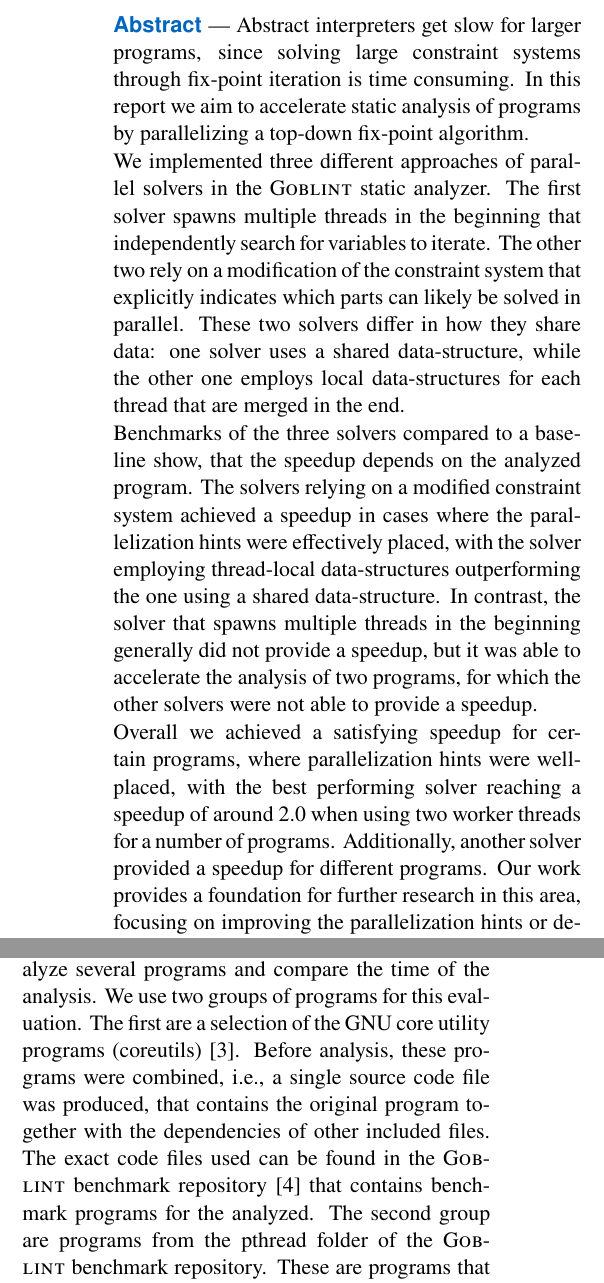
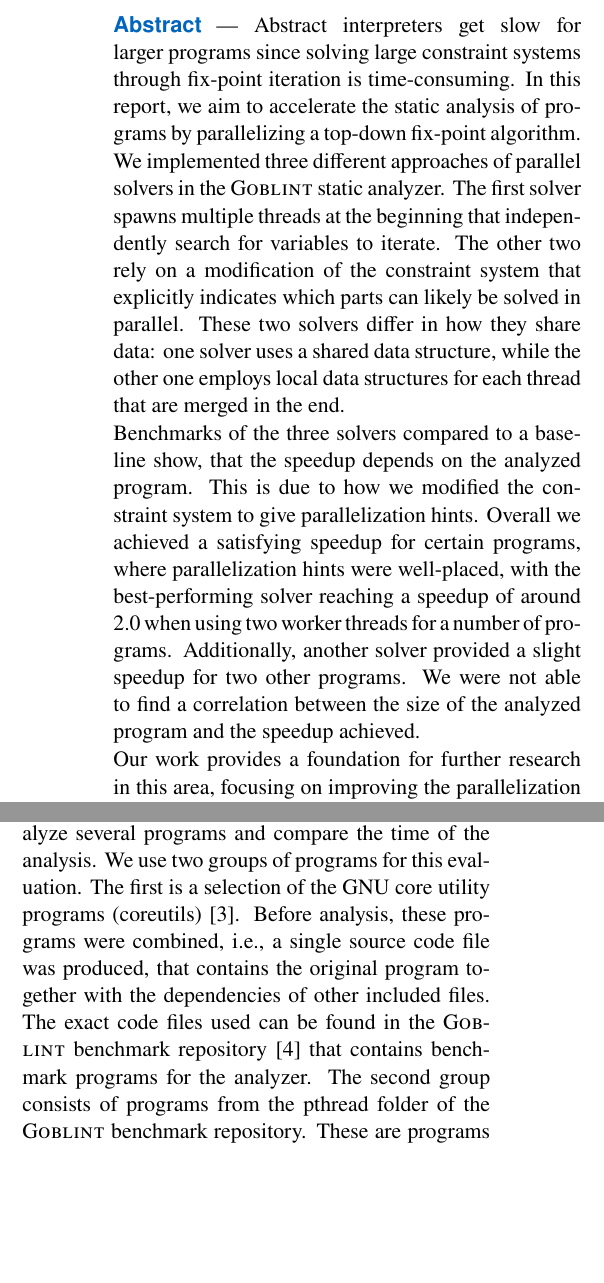
Before and after one commit to FelixKrayer/gr-report-parallel-goblint, a LaTeX document (main.tex, which reads chapters/04-evaluation.tex): two parts of the columns of pages 1 and 7 of 12, joined at a grey line, cut so that both start at the same text, the shorter picture padded with empty space. Compiled offline with pdfLaTeX.

Commit message:
preliminarily done

```diff
--- a/chapters/04-evaluation.tex
+++ b/chapters/04-evaluation.tex
@@ -5,8 +5,8 @@ The source repository of \gob\ contains more than 1400 regression tests. These a
 
   \subsection{Analysis speed}
   \label{sec:eval:speed}
-  To evaluate the speed of the different solvers, we analyze several programs and compare the time of the analysis. We use two groups of programs for this evaluation. The first are a selection of the GNU core utility programs (coreutils)~\cite{gnuCoreutils}. Before analysis, these programs were combined, i.e., a single source code file was produced, that contains the original program together with the dependencies of other included files. The exact code files used can be found in the \gob\ benchmark repository~\cite{goblintBench} that contains benchmark programs for the analyzed.
-  The second group are programs from the pthread folder of the \gob\ benchmark repository. These are programs that use threads more extensively than the coreutil programs, i.e., they use threads slightly more often and the spawned threads perform much more work. We included these programs, since the shared memory \ac{td} and the disjunct \ac{td} depend on threads being spawned in the analyzed program to add tasks that are solved in parallel.\\
+  To evaluate the speed of the different solvers, we analyze several programs and compare the time of the analysis. We use two groups of programs for this evaluation. The first is a selection of the GNU core utility programs (coreutils)~\cite{gnuCoreutils}. Before analysis, these programs were combined, i.e., a single source code file was produced, that contains the original program together with the dependencies of other included files. The exact code files used can be found in the \gob\ benchmark repository~\cite{goblintBench} that contains benchmark programs for the analyzer.
+  The second group consists of programs from the pthread folder of the \gob\ benchmark repository. These are programs that use threads more extensively than the coreutil programs, i.e., they use threads slightly more often and the spawned threads perform much more work. We included these programs since the shared memory \ac{td} and the disjunct \ac{td} depend on threads being spawned in the analyzed program to add tasks that are solved in parallel.\\
   For comparison, we analyze each program once with the single-threaded \ac{td} from~\autoref{sec:background:td} as a baseline and twice with each of the parallelized \acp{td} from~\autoref{sec:method:td_parallel}, where one run was done with only the main thread working and one run with two worker threads. We do this, so we can compare the analysis time between the single-threaded \ac{td} and a certain parallelized \ac{td} in more detail, e.g., attribute differences in analysis time to the inherently different algorithms of the solvers or to the parallelization. Since the programs are different in size and general analysis time, we mainly focus on the \textit{speedup} as a metric. We calculate the speedup of the parallelized solvers with the following formula:
   \begin{equation*}
     \text{speedup(parallel solver)} = \frac{\text{time(baseline solver)}}{\text{time(parallel solver)}}
--- a/main.tex
+++ b/main.tex
@@ -64,7 +64,7 @@
 
 %TODO: add Supervisor and Advisors
 
-\date{October 19, 2024}
+\date{October 27, 2024}
 
 \begin{document}
 
@@ -73,15 +73,13 @@
 
 
 \begin{abstract}
-  Abstract interpreters get slow for larger programs, since solving large constraint systems through fix-point iteration is time consuming. In this report we aim to accelerate static analysis of programs by parallelizing a top-down fix-point algorithm.
+  Abstract interpreters get slow for larger programs since solving large constraint systems through fix-point iteration is time-consuming. In this report, we aim to accelerate the static analysis of programs by parallelizing a top-down fix-point algorithm.
 
-  We implemented three different approaches of parallel solvers in the \gob\ static analyzer. The first solver spawns multiple threads in the beginning that independently search for variables to iterate. The other two rely on a modification of the constraint system that explicitly indicates which parts can likely be solved in parallel. These two solvers differ in how they share data: one solver uses a shared data-structure, while the other one employs local data-structures for each thread that are merged in the end.
+  We implemented three different approaches of parallel solvers in the \gob\ static analyzer. The first solver spawns multiple threads at the beginning that independently search for variables to iterate. The other two rely on a modification of the constraint system that explicitly indicates which parts can likely be solved in parallel. These two solvers differ in how they share data: one solver uses a shared data structure, while the other one employs local data structures for each thread that are merged in the end.
 
-  Benchmarks of the three solvers compared to a baseline show, that the speedup depends on the analyzed program. The solvers relying on a modified constraint system achieved a speedup in cases where the parallelization hints were effectively placed, with the solver employing thread-local data-structures outperforming the one using a shared data-structure. In contrast, the solver that spawns multiple threads in the beginning generally did not provide a speedup, but it was able to accelerate the analysis of two programs, for which the other solvers were not able to provide a speedup.
+  Benchmarks of the three solvers compared to a baseline show, that the speedup depends on the analyzed program. This is due to how we modified the constraint system to give parallelization hints. Overall we achieved a satisfying speedup for certain programs, where parallelization hints were well-placed, with the best-performing solver reaching a speedup of around 2.0 when using two worker threads for a number of programs. Additionally, another solver provided a slight speedup for two other programs. We were not able to find a correlation between the size of the analyzed program and the speedup achieved.
 
-  Overall we achieved a satisfying speedup for certain programs, where parallelization hints were well-placed, with the best performing solver reaching a speedup of around 2.0 when using two worker threads for a number of programs. Additionally, another solver provided a speedup for different programs. Our work provides a foundation for further research in this area, focusing on improving the parallelization hints or developing strategies to select a solver based on the program to be analyzed.
-  % TODO: make more concise
-  % TODO: correlation with program size
+  Our work provides a foundation for further research in this area, focusing on improving the parallelization hints or developing strategies to select a solver based on the program to be analyzed.
 \end{abstract}
 
 
```
Also changed, not shown: chapters/06-conclusions.tex (+1 -1 lines), chapters/04-evaluation.tex (14 more changed lines).
